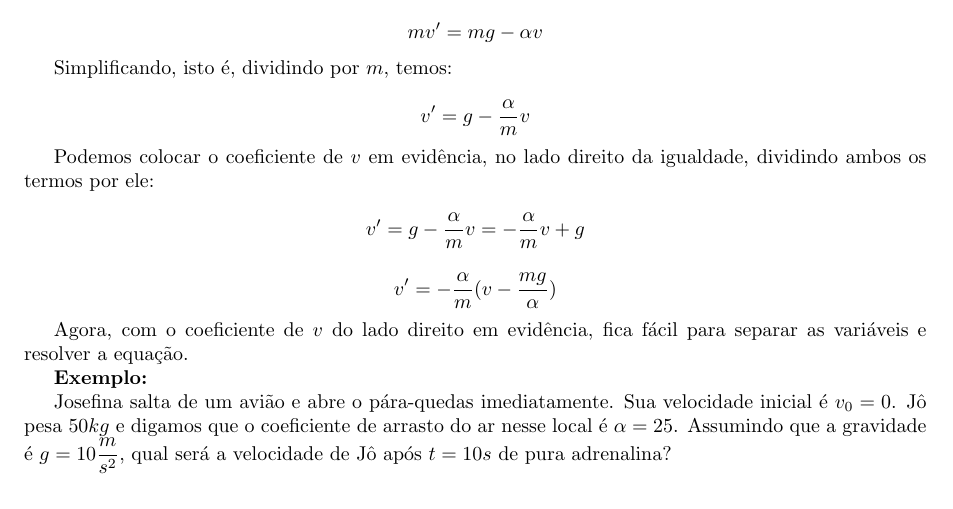
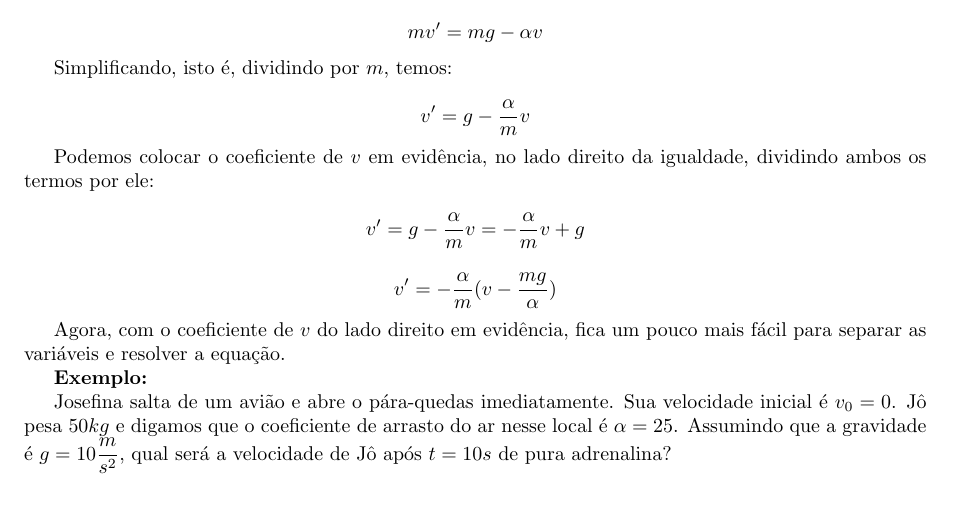
Before and after one commit to philsf/EDO, a LaTeX document (Notas_de_aula/EDO-Notas_de_aula-modelagem_1ordem.tex): part of page 1 of 3, cut so that both start at the same text. Compiled offline with pdfLaTeX.

Commit message:
* Notas_de_aula/EDO-Notas_de_aula-modelagem_1ordem.tex: Humildade

```diff
--- a/Notas_de_aula/EDO-Notas_de_aula-modelagem_1ordem.tex
+++ b/Notas_de_aula/EDO-Notas_de_aula-modelagem_1ordem.tex
@@ -149,8 +149,8 @@ igualdade, dividindo ambos os termos por ele:
   v' =  -\frac{\alpha}{m} ( v - \frac{mg}{\alpha})
 \end{displaymath}
 
-Agora, com o coeficiente de $v$ do lado direito em evidência, fica
-fácil para separar as variáveis e resolver a equação.
+Agora, com o coeficiente de $v$ do lado direito em evidência, fica um
+pouco mais fácil para separar as variáveis e resolver a equação.
 
 {\bf Exemplo:}
 
```
